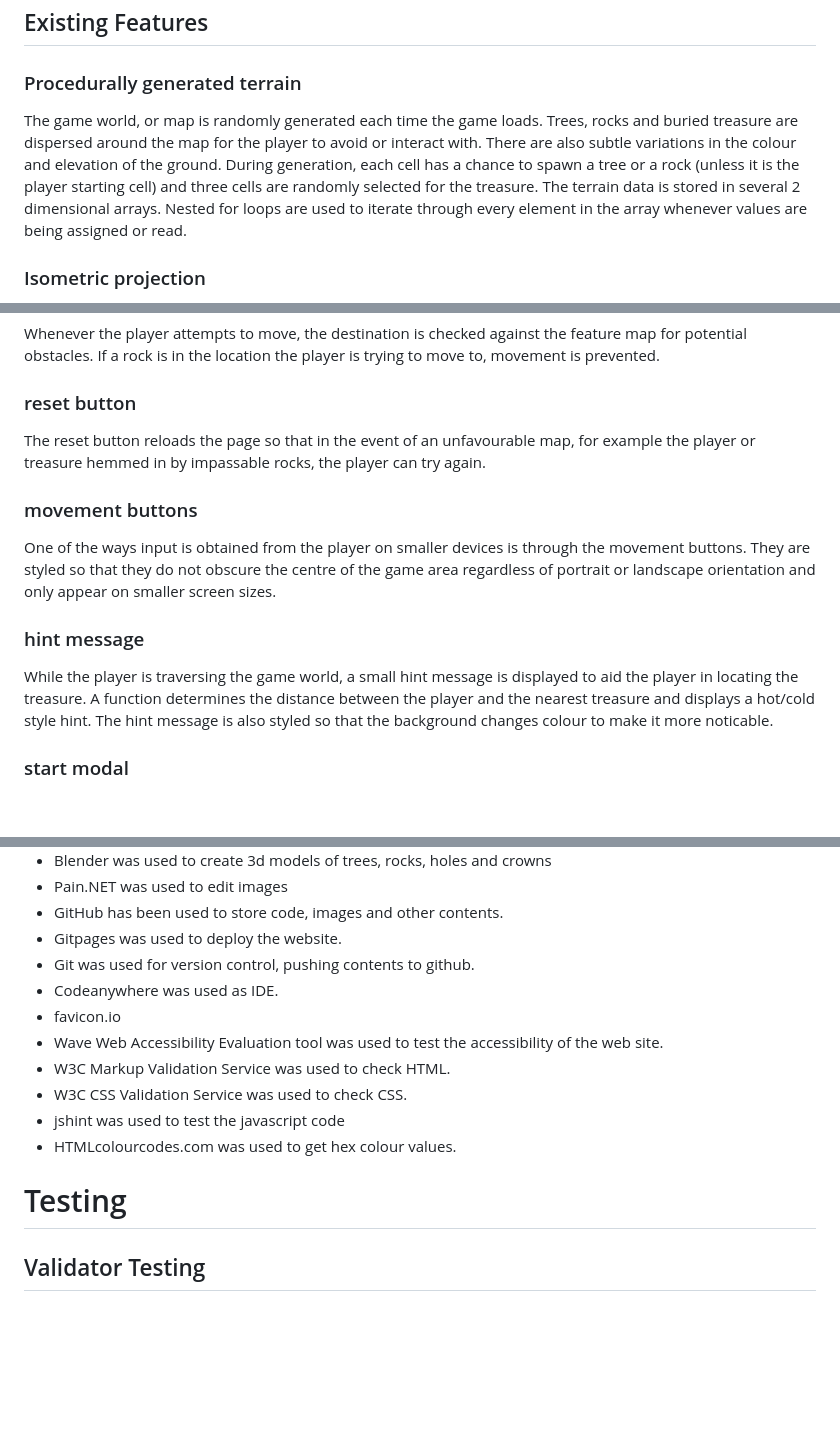
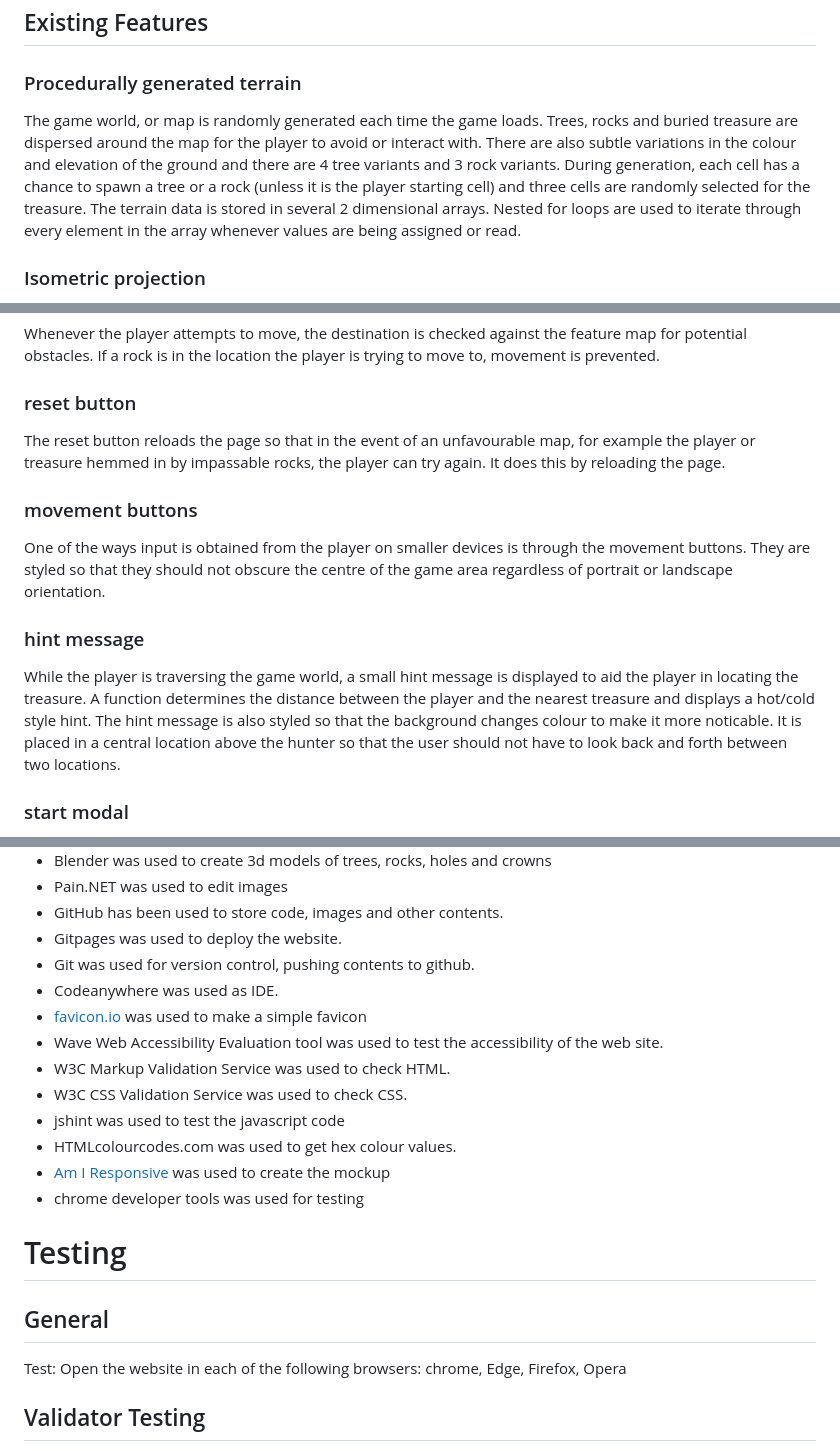
Before and after one commit to bezabu/bb-treasure-hunter, a Markdown page: README.md, 3 parts joined by grey strips. GitHub-like rendering; blank space fills up the shorter version.

Commit message:
testing sectino in readme and attributions

```diff
--- a/README.md
+++ b/README.md
@@ -10,7 +10,7 @@ Treasure Hunter is a game in which the player must find three pieces of buried t
 
 ### Procedurally generated terrain
 
-The game world, or map is randomly generated each time the game loads. Trees, rocks and buried treasure are dispersed around the map for the player to avoid or interact with. There are also subtle variations in the colour and elevation of the ground. During generation, each cell has a chance to spawn a tree or a rock (unless it is the player starting cell) and three cells are randomly selected for the treasure.
+The game world, or map is randomly generated each time the game loads. Trees, rocks and buried treasure are dispersed around the map for the player to avoid or interact with. There are also subtle variations in the colour and elevation of the ground and there are 4 tree variants and 3 rock variants. During generation, each cell has a chance to spawn a tree or a rock (unless it is the player starting cell) and three cells are randomly selected for the treasure.
 The terrain data is stored in several 2 dimensional arrays. Nested for loops are used to iterate through every element in the array whenever values are being assigned or read.
 
 ### Isometric projection
@@ -27,15 +27,15 @@ Whenever the player attempts to move, the destination is checked against the fea
 
 ### reset button
 
-The reset button reloads the page so that in the event of an unfavourable map, for example the player or treasure hemmed in by impassable rocks, the player can try again.
+The reset button reloads the page so that in the event of an unfavourable map, for example the player or treasure hemmed in by impassable rocks, the player can try again. It does this by reloading the page.
 
 ### movement buttons
 
-One of the ways input is obtained from the player on smaller devices is through the movement buttons. They are styled so that they do not obscure the centre of the game area regardless of portrait or landscape orientation and only appear on smaller screen sizes.
+One of the ways input is obtained from the player on smaller devices is through the movement buttons. They are styled so that they should not obscure the centre of the game area regardless of portrait or landscape orientation.
 
 ### hint message
 
-While the player is traversing the game world, a small hint message is displayed to aid the player in locating the treasure. A function determines the distance between the player and the nearest treasure and displays a hot/cold style hint. The hint message is also styled so that the background changes colour to make it more noticable.
+While the player is traversing the game world, a small hint message is displayed to aid the player in locating the treasure. A function determines the distance between the player and the nearest treasure and displays a hot/cold style hint. The hint message is also styled so that the background changes colour to make it more noticable. It is placed in a central location above the hunter so that the user should not have to look back and forth between two locations.
 
 ### start modal
 
@@ -96,15 +96,21 @@ With pathfinding, it would be possible for another entity to hunt down the playe
 - Gitpages was used to deploy the website.
 - Git was used for version control, pushing contents to github.
 - Codeanywhere was used as IDE.
-- favicon.io
+- [favicon.io](https://favicon.io/) was used to make a simple favicon
 - Wave Web Accessibility Evaluation tool was used to test the accessibility of the web site.
 - W3C Markup Validation Service was used to check HTML.
 - W3C CSS Validation Service was used to check CSS.
 - jshint was used to test the javascript code
 - HTMLcolourcodes.com was used to get hex colour values.
-
+- [Am I Responsive](https://ui.dev/amiresponsive?url=https://bezabu.github.io/bb-treasure-hunter/index.html) was used to create the mockup
+- chrome developer tools was used for testing
 
 # Testing
+
+## General
+
+Test: Open the website in each of the following browsers: chrome, Edge, Firefox, Opera
+
 
 ## Validator Testing
 
```
Also changed, not shown: other parts of README.md (+2 -2 lines).
